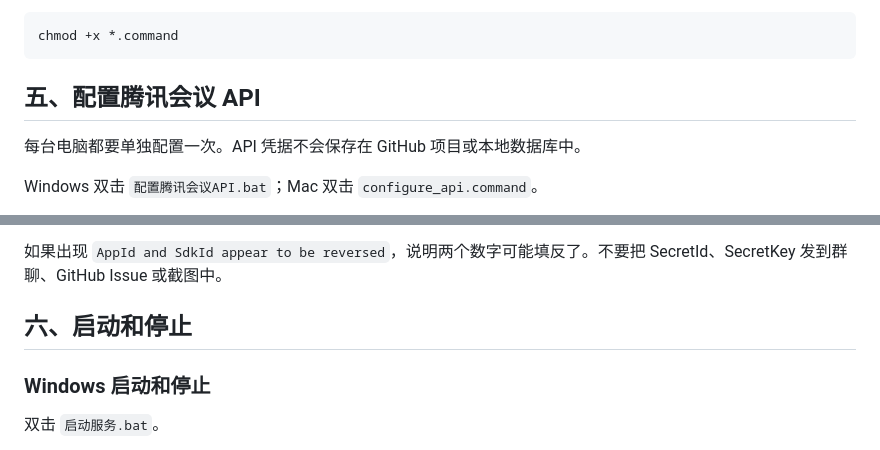
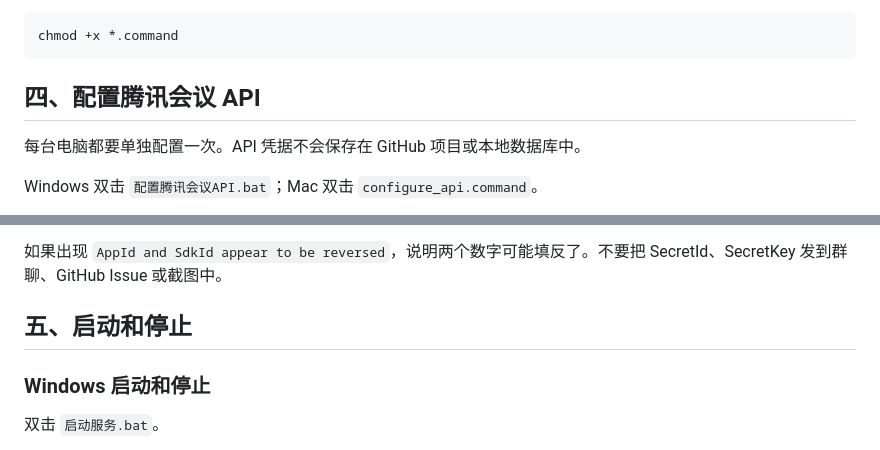
Before and after one commit to gsj1225/tencent-meeting-scheduler, a Markdown page: README.md, 2 parts joined by grey strips. Drawn GitHub-style.

````diff
--- a/README.md
+++ b/README.md
@@ -129,7 +133,7 @@ python3 -m venv .venv
 chmod +x *.command
 ```
 
-## 五、配置腾讯会议 API
+## 四、配置腾讯会议 API
 
 每台电脑都要单独配置一次。API 凭据不会保存在 GitHub 项目或本地数据库中。
 
@@ -148,7 +152,7 @@ Windows 凭据保存在当前 Windows 用户环境变量中；Mac 凭据保存
 
 如果出现 `AppId and SdkId appear to be reversed`，说明两个数字可能填反了。不要把 SecretId、SecretKey 发到群聊、GitHub Issue 或截图中。
 
-## 六、启动和停止
+## 五、启动和停止
 
 ### Windows 启动和停止
 
````
Also changed, not shown: other parts of README.md (+34 -26 lines).
